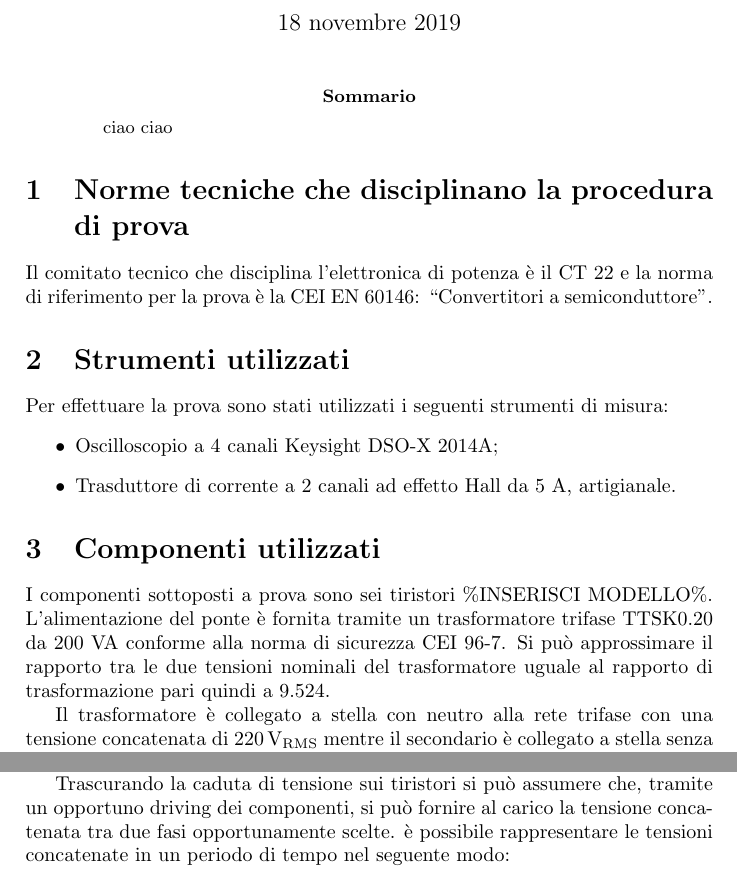
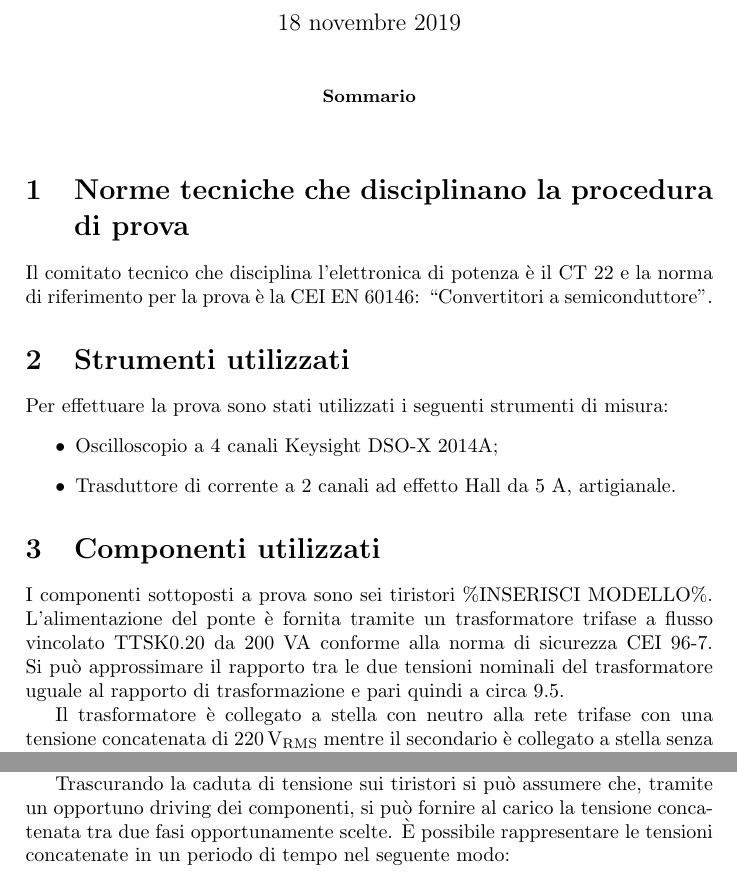
Before and after one commit to FlashNoob98/Relazione_FEP, a LaTeX paper (Relazione.tex): two parts of pages 1 and 4 of 7, joined at a grey line, cut so that both start at the same text. Compiled offline with pdfLaTeX.

Commit message:
annullate modifiche precedenti

```diff
--- a/Relazione.tex
+++ b/Relazione.tex
@@ -28,7 +28,7 @@
 \maketitle
 
 \begin{abstract}
- ciao ciao
+
 \end{abstract}
 
 \begin{comment}
@@ -59,10 +59,10 @@ Per effettuare la prova sono stati utilizzati i seguenti strumenti di misura:
 
 \section{Componenti utilizzati}
 I componenti sottoposti a prova sono sei tiristori \%INSERISCI MODELLO\%.
-L'alimentazione del ponte è fornita tramite un trasformatore trifase TTSK0.20 da
-200 VA conforme alla norma di sicurezza CEI 96-7.
+L'alimentazione del ponte è fornita tramite un trasformatore trifase a flusso vincolato
+TTSK0.20 da 200 VA conforme alla norma di sicurezza CEI 96-7.
 Si può approssimare il rapporto tra le due tensioni nominali del trasformatore uguale al
-rapporto di trasformazione pari quindi a 9.524.
+rapporto di trasformazione e pari quindi a circa 9.5.
 
 Il trasformatore è collegato a stella con neutro alla rete trifase con una tensione
 concatenata di $\SI{220}{\volt_{RMS}}$ mentre il secondario è collegato a stella
@@ -142,7 +140,7 @@ gli anodi sono connessi all'alimentazione e quindi ai catodi dei tiristori del g
 Trascurando la caduta di tensione sui tiristori si può assumere che, tramite un
 opportuno driving dei componenti, si può fornire al carico la tensione
 concatenata tra due fasi opportunamente scelte.
-è possibile rappresentare le tensioni concatenate in un periodo di tempo nel seguente modo:
+È possibile rappresentare le tensioni concatenate in un periodo di tempo nel seguente modo:
  \begin{figure}[H]
  \centering
  \includegraphics[keepaspectratio=true,width=0.95\linewidth]
```
Also changed, not shown: Relazione.tex (10 more changed lines).
